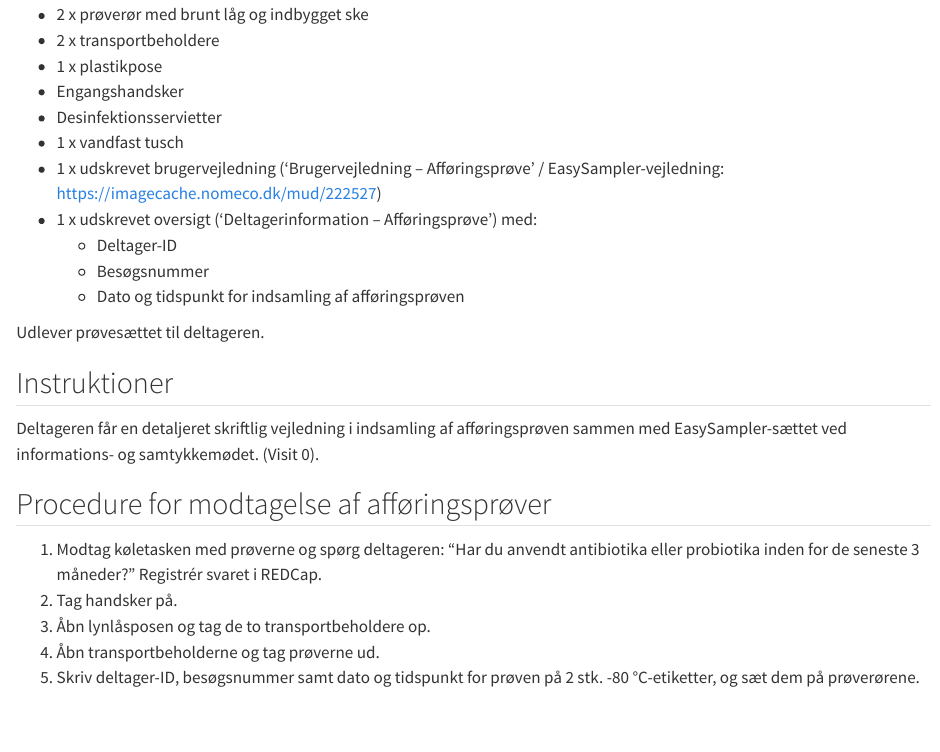
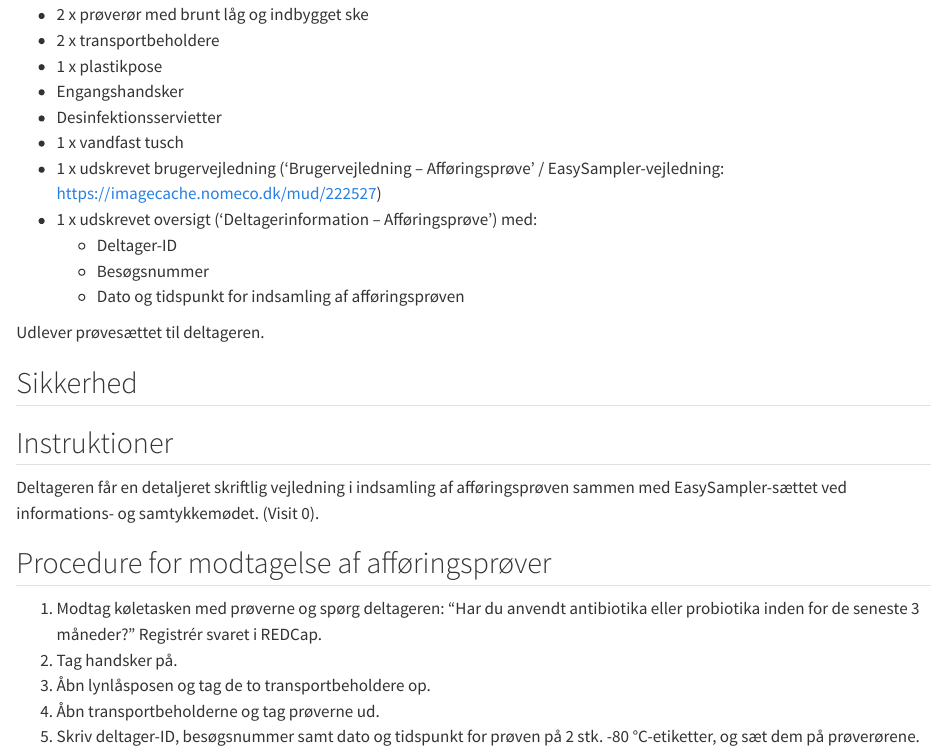
Before and after one commit to dp-next/wp3-d-clin-sop, a Quarto document (dp-next-sops/danish/sop-afføringsprøve.qmd): the page in a window 1100 px wide, from 780 px down. Rendered offline with R 4.5, knitr and Pandoc in place of Quarto, with nearby package versions.

Commit message:
mindre rettelser

```diff
--- a/dp-next-sops/danish/sop-afføringsprøve.qmd
+++ b/dp-next-sops/danish/sop-afføringsprøve.qmd
@@ -49,6 +49,10 @@ Inden informationsmødet (Visit 0) klargøres følgende og pakkes i en lynlåspo
 
 Udlever prøvesættet til deltageren.
 
+## Sikkerhed
+
+<!-- Mangler relevante sikkerhedsforanstaltninger, hvis der er nogle? -->
+
 ## Instruktioner
 
 Deltageren får en detaljeret skriftlig vejledning i indsamling af afføringsprøven sammen med EasySampler-sættet ved informations- og samtykkemødet. (Visit 0).
```
Also changed, not shown: dp-next-sops/danish/sop-cgm.qmd (+1 -1 lines).
